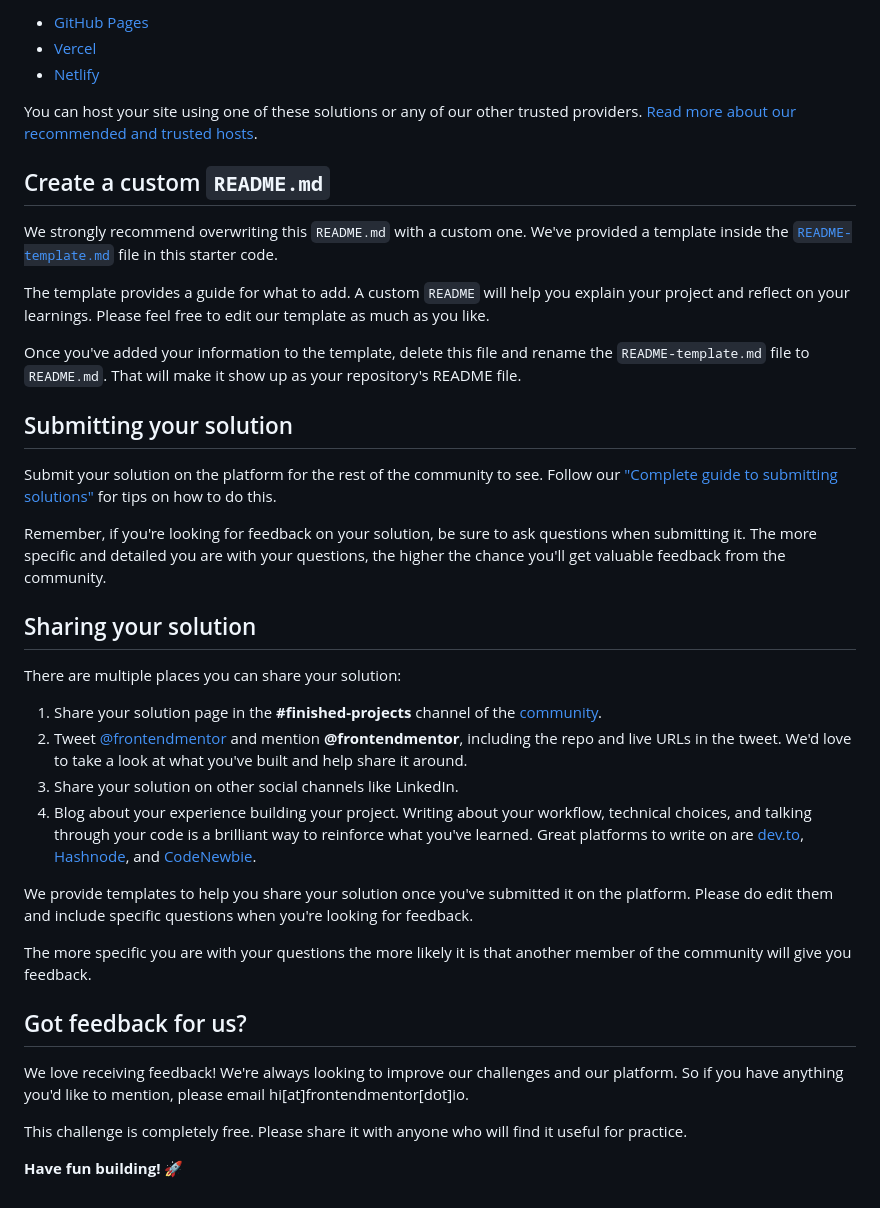
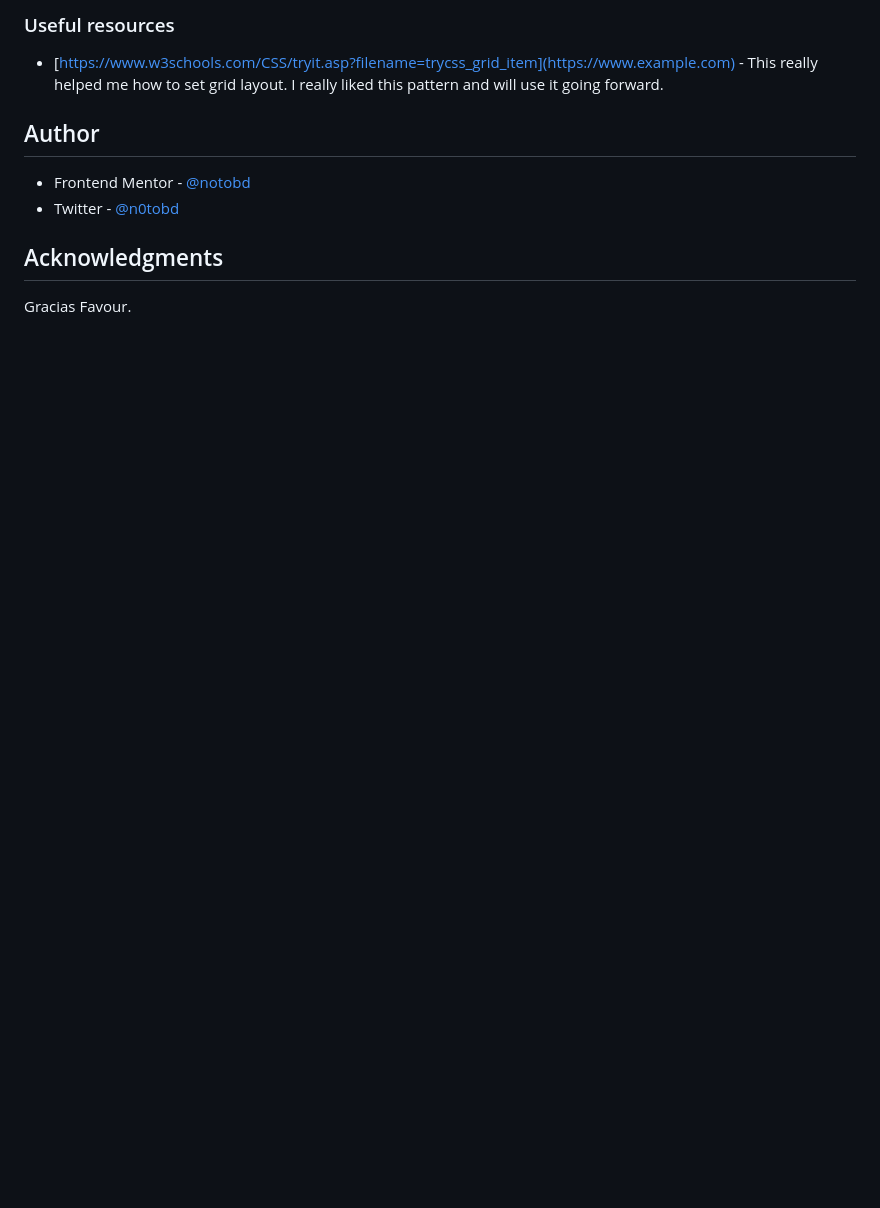
Before and after one commit to Notobd/testimonials-grid, a Markdown page: README.md, the part around the change printed below. Rendered like a GitHub page; blank space fills up the shorter version.

```diff
--- a/README.md
+++ b/README.md
@@ -51,41 +64,13 @@ As mentioned above, there are many ways to host your project for free. Our recom
 
-- [GitHub Pages](https://pages.github.com/)
-- [Vercel](https://vercel.com/)
-- [Netlify](https://www.netlify.com/)
+### Useful resources
 
-You can host your site using one of these solutions or any of our other trusted providers. [Read more about our recommended and trusted hosts](https://medium.com/frontend-mentor/frontend-mentor-trusted-hosting-providers-bf000dfebe).
+- [https://www.w3schools.com/CSS/tryit.asp?filename=trycss_grid_item](https://www.example.com) - This really helped me how to set grid layout. I really liked this pattern and will use it going forward.
 
-## Create a custom `README.md`
+## Author
 
-We strongly recommend overwriting this `README.md` with a custom one. We've provided a template inside the [`README-template.md`](./README-template.md) file in this starter code.
+- Frontend Mentor - [@notobd](https://www.frontendmentor.io/profile/notobd)
+- Twitter - [@n0tobd](https://www.twitter.com/n0tobd)
 
-The template provides a guide for what to add. A custom `README` will help you explain your project and reflect on your learnings. Please feel free to edit our template as much as you like.
+## Acknowledgments
 
-Once you've added your information to the template, delete this file and rename the `README-template.md` file to `README.md`. That will make it show up as your repository's README file.
-
-## Submitting your solution
-
-Submit your solution on the platform for the rest of the community to see. Follow our ["Complete guide to submitting solutions"](https://medium.com/frontend-mentor/a-complete-guide-to-submitting-solutions-on-frontend-mentor-ac6384162248) for tips on how to do this.
-
-Remember, if you're looking for feedback on your solution, be sure to ask questions when submitting it. The more specific and detailed you are with your questions, the higher the chance you'll get valuable feedback from the community.
-
-## Sharing your solution
-
-There are multiple places you can share your solution:
-
-1. Share your solution page in the **#finished-projects** channel of the [community](https://www.frontendmentor.io/community).
-2. Tweet [@frontendmentor](https://twitter.com/frontendmentor) and mention **@frontendmentor**, including the repo and live URLs in the tweet. We'd love to take a look at what you've built and help share it around.
-3. Share your solution on other social channels like LinkedIn.
-4. Blog about your experience building your project. Writing about your workflow, technical choices, and talking through your code is a brilliant way to reinforce what you've learned. Great platforms to write on are [dev.to](https://dev.to/), [Hashnode](https://hashnode.com/), and [CodeNewbie](https://community.codenewbie.org/).
-
-We provide templates to help you share your solution once you've submitted it on the platform. Please do edit them and include specific questions when you're looking for feedback.
-
-The more specific you are with your questions the more likely it is that another member of the community will give you feedback.
-
-## Got feedback for us?
-
-We love receiving feedback! We're always looking to improve our challenges and our platform. So if you have anything you'd like to mention, please email hi[at]frontendmentor[dot]io.
-
-This challenge is completely free. Please share it with anyone who will find it useful for practice.
-
-**Have fun building!** 🚀
+Gracias Favour.
```
Also changed, not shown: other parts of README.md (+43 -30 lines), README-template.md (deleted, +0 -110 lines), images/Screenshot.png (added), 2 other files.
